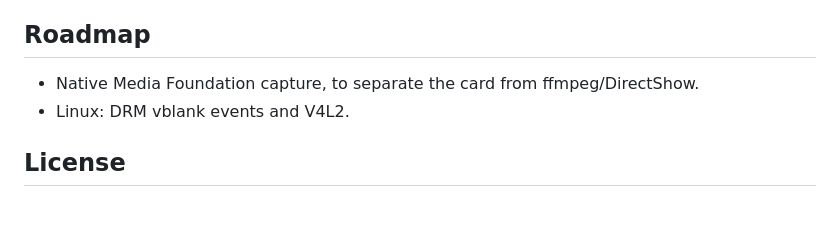
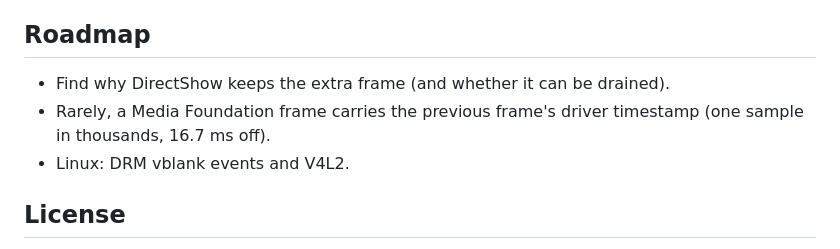
Before and after one commit to virgil724/caplat, a Markdown page: README.md, the part around one of its changes. Rendered like a GitHub page; blank space fills up the shorter version.

```diff
--- a/README.md
+++ b/README.md
@@ -144,7 +166,8 @@ caplat is pure Go: Direct3D 11, DXGI and the Win32 calls go through
 
 ## Roadmap
 
-- Native Media Foundation capture, to separate the card from ffmpeg/DirectShow.
+- Find why DirectShow keeps the extra frame (and whether it can be drained).
+- Rarely, a Media Foundation frame carries the previous frame's driver timestamp (one sample in thousands, 16.7 ms off).
 - Linux: DRM vblank events and V4L2.
 
 ## License
```
Also changed, not shown: other parts of README.md (+43 -21 lines), docs/gui.png, 11 other files.
